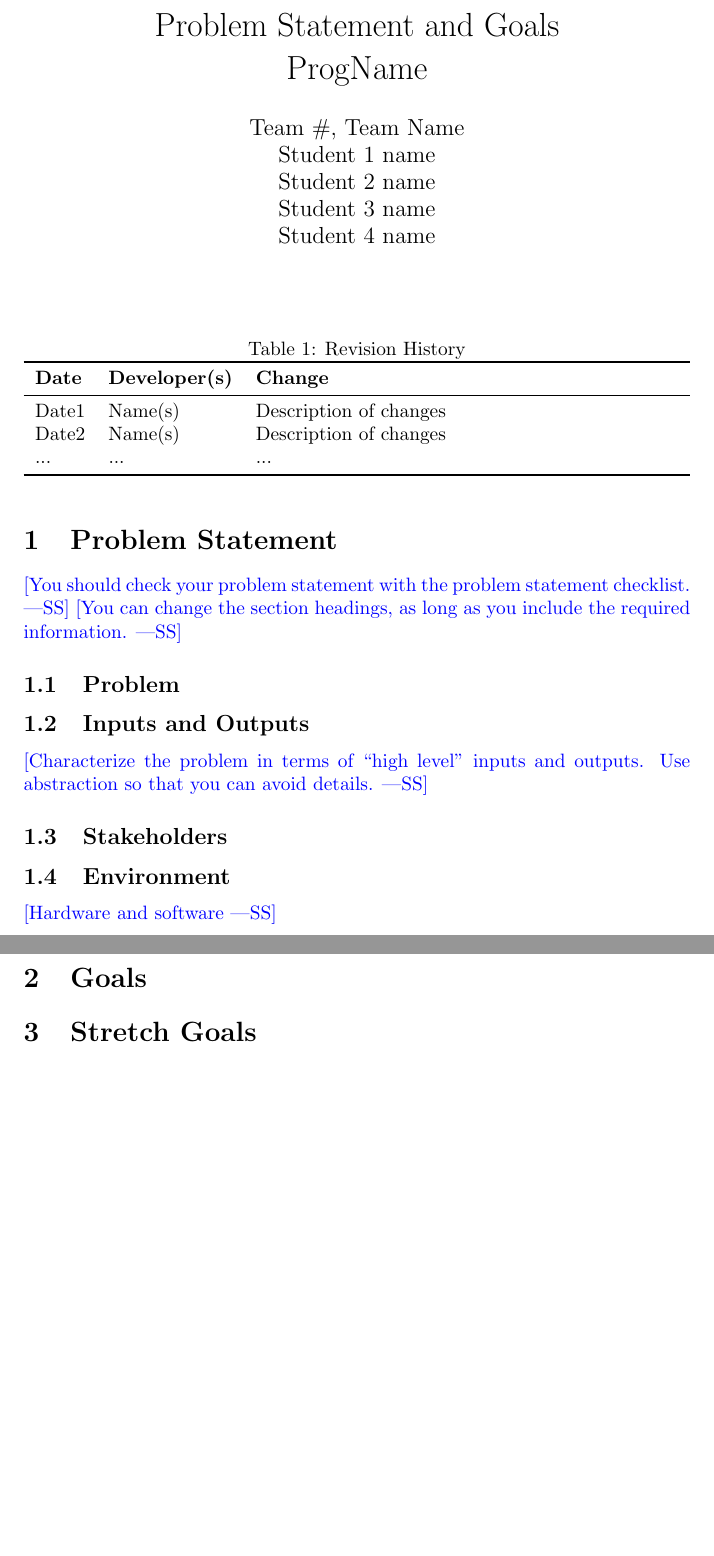
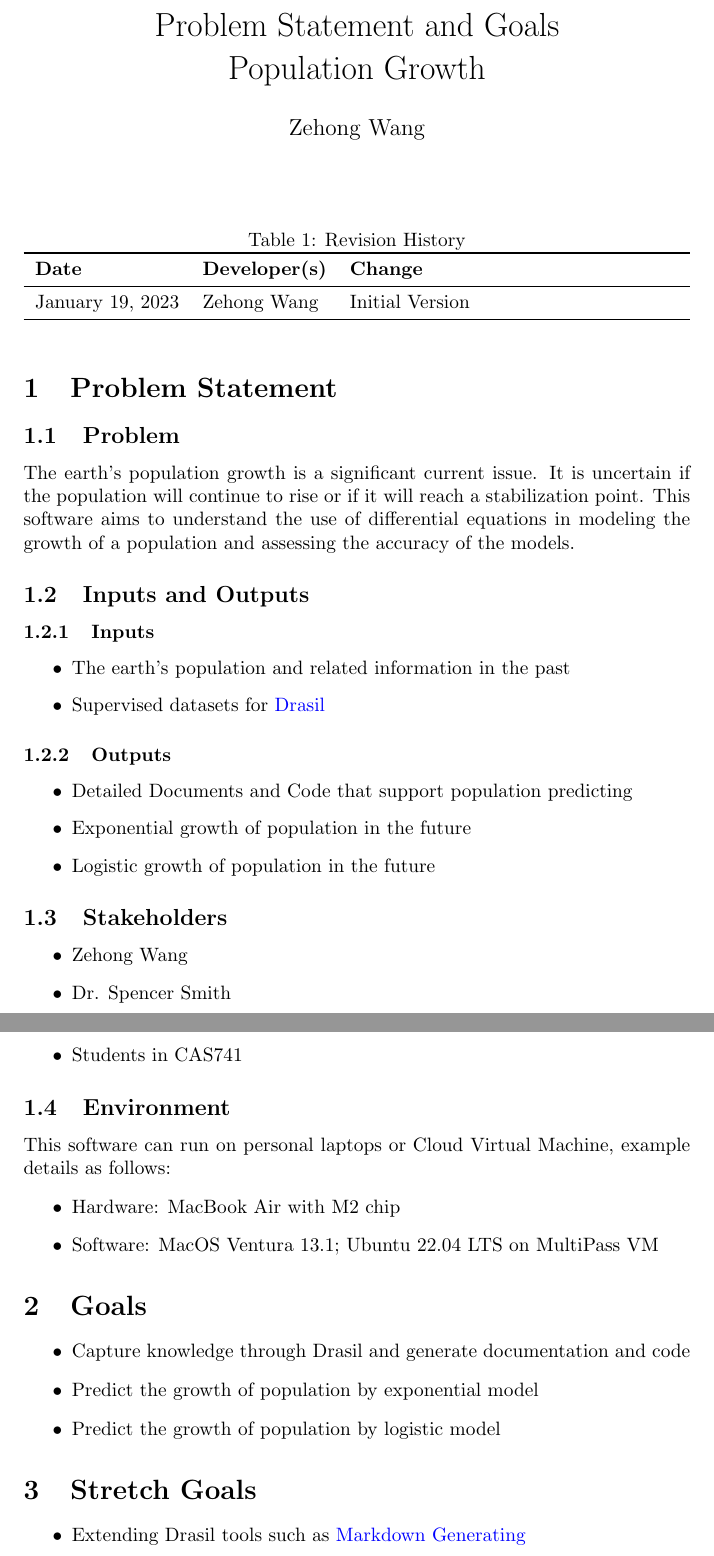
Before and after one commit to zehongwong/CAS741_Proj, a LaTeX document (docs/ProblemStatementAndGoals/ProblemStatement.tex, which reads docs/Common.tex): two parts of pages 1 and 2 of 2, joined at a grey line, cut so that both start at the same text, the shorter picture padded with empty space. Compiled offline with pdfLaTeX.

Commit message:
add problem statement

```diff
--- a/docs/Common.tex
+++ b/docs/Common.tex
@@ -1,11 +1,7 @@
 %% Common Parts
 
-\newcommand{\progname}{ProgName} % PUT YOUR PROGRAM NAME HERE
-\newcommand{\authname}{Team \#, Team Name
-\\ Student 1 name
-\\ Student 2 name
-\\ Student 3 name
-\\ Student 4 name} % AUTHOR NAMES
+\newcommand{\progname}{Population Growth} % PUT YOUR PROGRAM NAME HERE
+\newcommand{\authname}{Zehong Wang} % AUTHOR NAMES
 
 \usepackage{hyperref}
     \hypersetup{colorlinks=true, linkcolor=blue, citecolor=blue, filecolor=blue,
--- a/docs/ProblemStatementAndGoals/ProblemStatement.tex
+++ b/docs/ProblemStatementAndGoals/ProblemStatement.tex
@@ -22,35 +22,54 @@
 \toprule
 \textbf{Date} & \textbf{Developer(s)} & \textbf{Change}\\
 \midrule
-Date1 & Name(s) & Description of changes\\
-Date2 & Name(s) & Description of changes\\
-... & ... & ...\\
+January 19, 2023 & Zehong Wang & Initial Version\\
 \bottomrule
 \end{tabularx}
 \end{table}
 
 \section{Problem Statement}
-
-\wss{You should check your problem statement with the
-\href{https://github.com/smiths/capTemplate/blob/main/docs/Checklists/ProbState-Checklist.pdf}
-{problem statement checklist}.}
-\wss{You can change the section headings, as long as you include the required information.}
-
 \subsection{Problem}
-
+The earth's population growth is a significant current issue. It is uncertain
+if the population will continue to rise or if it will reach a stabilization point.
+This software aims to understand the use of differential equations in modeling
+the growth of a population and assessing the accuracy of the models.
 \subsection{Inputs and Outputs}
-
-\wss{Characterize the problem in terms of ``high level'' inputs and outputs.
-Use abstraction so that you can avoid details.}
-
+\subsubsection{Inputs}
+\begin{itemize}
+    \item The earth's population and related information in the past
+    \item Supervised datasets for \href{https://jacquescarette.github.io/Drasil/}{Drasil}
+\end{itemize}
+\subsubsection{Outputs}
+\begin{itemize}
+    \item Detailed Documents and Code that support population predicting
+    \item Exponential growth of population in the future
+    \item Logistic growth of population in the future
+\end{itemize}
 \subsection{Stakeholders}
+\begin{itemize}
+    \item Zehong Wang
+    \item Dr. Spencer Smith
+    \item Students in CAS741
+\end{itemize}
 
 \subsection{Environment}
 
-\wss{Hardware and software}
+This software can run on personal laptops or Cloud Virtual Machine, example details as follows:
+\begin{itemize}
+    \item Hardware: MacBook Air with M2 chip
+    \item Software: MacOS Ventura 13.1; Ubuntu 22.04 LTS on MultiPass VM
+\end{itemize}
 
 \section{Goals}
+\begin{itemize}
+    \item Capture knowledge through Drasil and generate documentation and code
+    \item Predict the growth of population by exponential model
+    \item Predict the growth of population by logistic model
+\end{itemize}
 
 \section{Stretch Goals}
+\begin{itemize}
+    \item Extending Drasil tools such as \href{https://github.com/JacquesCarette/Drasil/wiki/Potential-Projects#generate-markdown}{Markdown Generating}
+\end{itemize}
 
 \end{document}
```
Also changed, not shown: docs/ProblemStatementAndGoals/ProblemStatement.pdf.
